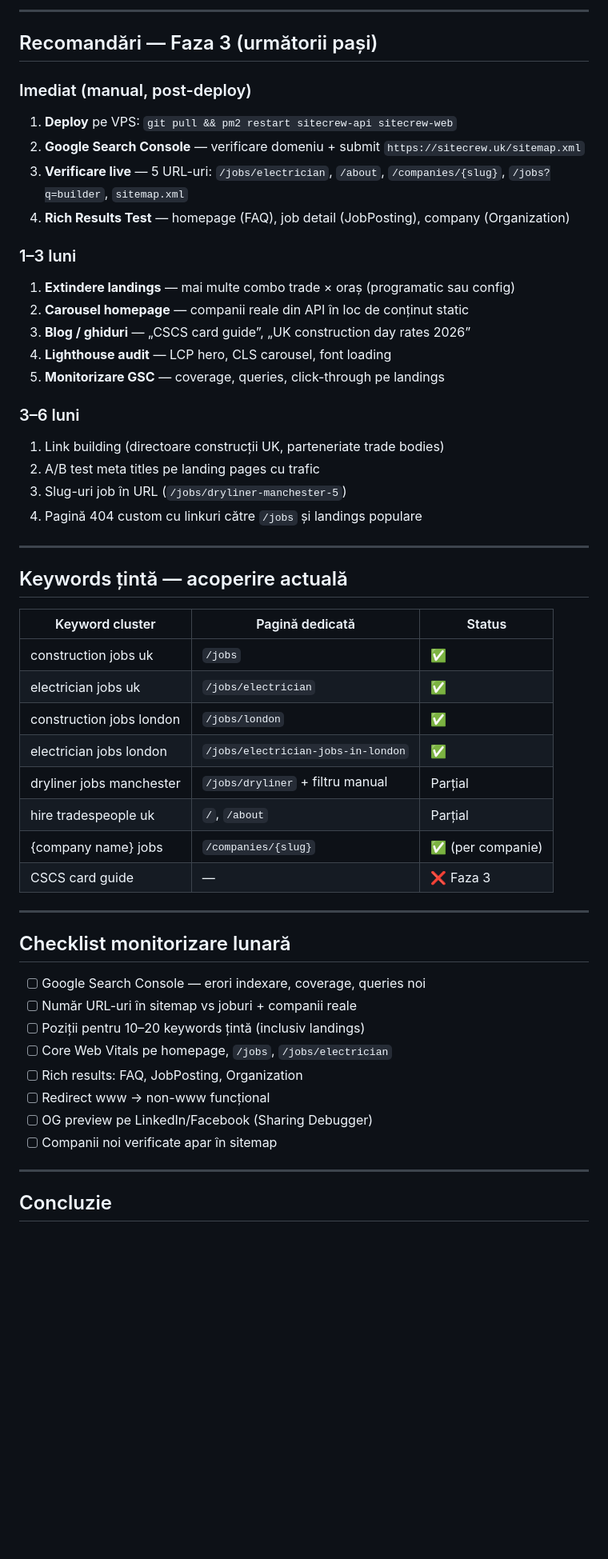
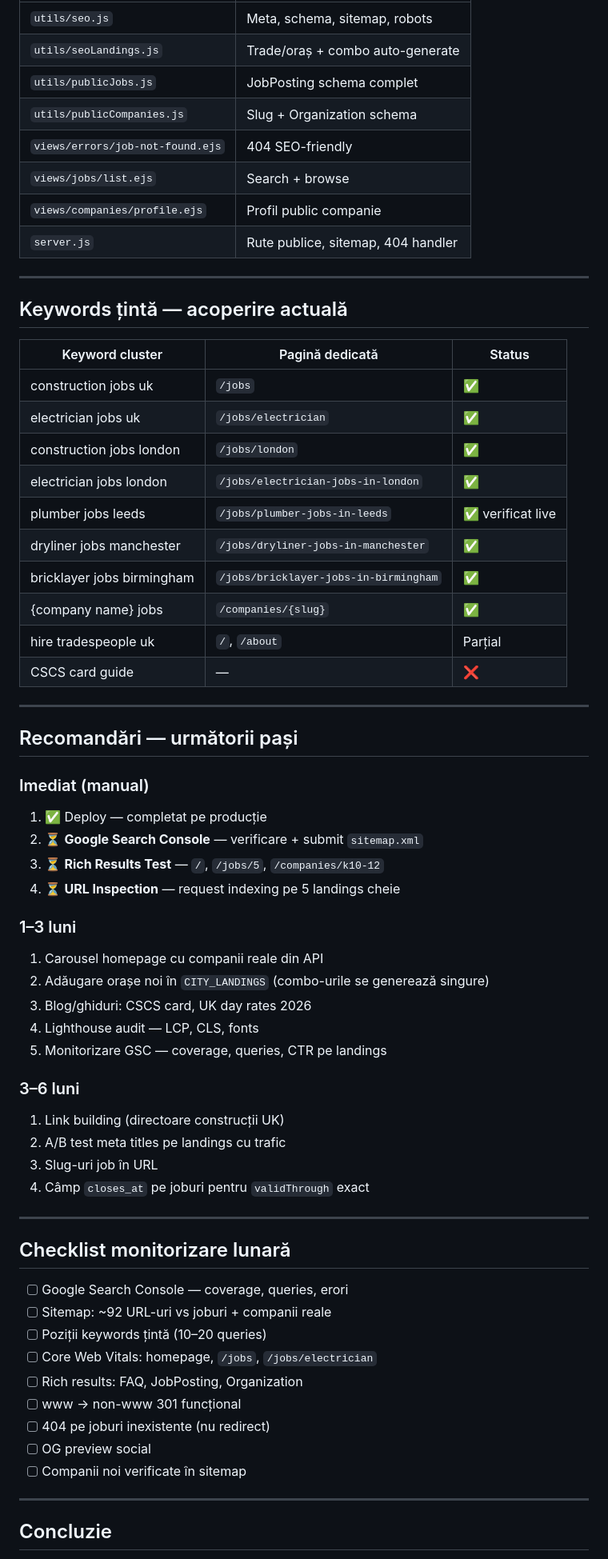
Before and after one commit to roman1997d/sitecrew, a Markdown page: SEO-AUDIT-REPORT.md, the part around one of its changes. Shown at 80% size. Rendered like a GitHub page; blank space fills up the shorter version.

```diff
--- a/SEO-AUDIT-REPORT.md
+++ b/SEO-AUDIT-REPORT.md
@@ -249,28 +232,11 @@ Sitemap: https://sitecrew.uk/sitemap.xml
----
-
-## Recomandări — Faza 3 (următorii pași)
-
-### Imediat (manual, post-deploy)
-
-1. **Deploy** pe VPS: `git pull && pm2 restart sitecrew-api sitecrew-web`
-2. **Google Search Console** — verificare domeniu + submit `https://sitecrew.uk/sitemap.xml`
-3. **Verificare live** — 5 URL-uri: `/jobs/electrician`, `/about`, `/companies/{slug}`, `/jobs?q=builder`, `sitemap.xml`
-4. **Rich Results Test** — homepage (FAQ), job detail (JobPosting), company (Organization)
-
-### 1–3 luni
-
-1. **Extindere landings** — mai multe combo trade × oraș (programatic sau config)
-2. **Carousel homepage** — companii reale din API în loc de conținut static
-3. **Blog / ghiduri** — „CSCS card guide”, „UK construction day rates 2026”
-4. **Lighthouse audit** — LCP hero, CLS carousel, font loading
-5. **Monitorizare GSC** — coverage, queries, click-through pe landings
-
-### 3–6 luni
-
-1. Link building (directoare construcții UK, parteneriate trade bodies)
-2. A/B test meta titles pe landing pages cu trafic
-3. Slug-uri job în URL (`/jobs/dryliner-manchester-5`)
-4. Pagină 404 custom cu linkuri către `/jobs` și landings populare
+| `utils/seo.js` | Meta, schema, sitemap, robots |
+| `utils/seoLandings.js` | Trade/oraș + combo auto-generate |
+| `utils/publicJobs.js` | JobPosting schema complet |
+| `utils/publicCompanies.js` | Slug + Organization schema |
+| `views/errors/job-not-found.ejs` | 404 SEO-friendly |
+| `views/jobs/list.ejs` | Search + browse |
+| `views/companies/profile.ejs` | Profil public companie |
+| `server.js` | Rute publice, sitemap, 404 handler |
 
 ---
 
@@ -282,23 +248,52 @@ Sitemap: https://sitecrew.uk/sitemap.xml
 | electrician jobs uk | `/jobs/electrician` | ✅ |
 | construction jobs london | `/jobs/london` | ✅ |
 | electrician jobs london | `/jobs/electrician-jobs-in-london` | ✅ |
-| dryliner jobs manchester | `/jobs/dryliner` + filtru manual | Parțial |
+| plumber jobs leeds | `/jobs/plumber-jobs-in-leeds` | ✅ verificat live |
+| dryliner jobs manchester | `/jobs/dryliner-jobs-in-manchester` | ✅ |
+| bricklayer jobs birmingham | `/jobs/bricklayer-jobs-in-birmingham` | ✅ |
+| {company name} jobs | `/companies/{slug}` | ✅ |
 | hire tradespeople uk | `/`, `/about` | Parțial |
-| {company name} jobs | `/companies/{slug}` | ✅ (per companie) |
-| CSCS card guide | — | ❌ Faza 3 |
+| CSCS card guide | — | ❌ |
+
+---
+
+## Recomandări — următorii pași
+
+### Imediat (manual)
+
+1. ✅ Deploy — completat pe producție
+2. ⏳ **Google Search Console** — verificare + submit `sitemap.xml`
+3. ⏳ **Rich Results Test** — `/`, `/jobs/5`, `/companies/k10-12`
+4. ⏳ **URL Inspection** — request indexing pe 5 landings cheie
+
+### 1–3 luni
+
+1. Carousel homepage cu companii reale din API
+2. Adăugare orașe noi în `CITY_LANDINGS` (combo-urile se generează singure)
+3. Blog/ghiduri: CSCS card, UK day rates 2026
+4. Lighthouse audit — LCP, CLS, fonts
+5. Monitorizare GSC — coverage, queries, CTR pe landings
+
+### 3–6 luni
+
+1. Link building (directoare construcții UK)
+2. A/B test meta titles pe landings cu trafic
+3. Slug-uri job în URL
+4. Câmp `closes_at` pe joburi pentru `validThrough` exact
 
 ---
 
 ## Checklist monitorizare lunară
 
-- [ ] Google Search Console — erori indexare, coverage, queries noi
-- [ ] Număr URL-uri în sitemap vs joburi + companii reale
-- [ ] Poziții pentru 10–20 keywords țintă (inclusiv landings)
-- [ ] Core Web Vitals pe homepage, `/jobs`, `/jobs/electrician`
+- [ ] Google Search Console — coverage, queries, erori
+- [ ] Sitemap: ~92 URL-uri vs joburi + companii reale
+- [ ] Poziții keywords țintă (10–20 queries)
+- [ ] Core Web Vitals: homepage, `/jobs`, `/jobs/electrician`
 - [ ] Rich results: FAQ, JobPosting, Organization
-- [ ] Redirect www → non-www funcțional
-- [ ] OG preview pe LinkedIn/Facebook (Sharing Debugger)
-- [ ] Companii noi verificate apar în sitemap
+- [ ] www → non-www 301 funcțional
+- [ ] 404 pe joburi inexistente (nu redirect)
+- [ ] OG preview social
+- [ ] Companii noi verificate în sitemap
 
 ---
 
```
Also changed, not shown: other parts of SEO-AUDIT-REPORT.md (+130 -145 lines).
